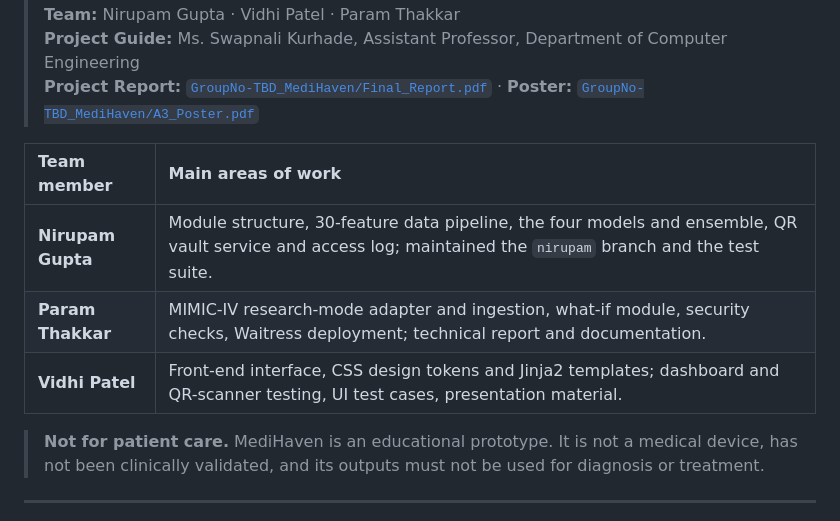
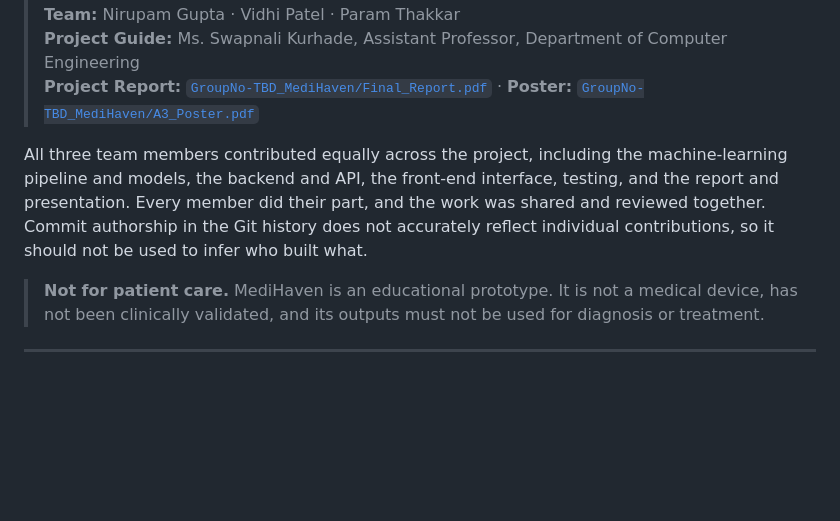
Before and after one commit to param7862989-ops/MediH, a Markdown page: README.md, the part around the change. Rendered like a GitHub page; blank space fills up the shorter version.

Commit message:
docs(readme): credit all team members equally
Commit authorship does not reflect individual contributions, so the
per-member role table is replaced with an equal-contribution note.

Co-Authored-By: Claude Opus 5.5 <noreply@anthropic.com>

```diff
--- a/README.md
+++ b/README.md
@@ -23,11 +23,7 @@ about a minute to load.
 > **Project Guide:** Ms. Swapnali Kurhade, Assistant Professor, Department of Computer Engineering
 > **Project Report:** [`GroupNo-TBD_MediHaven/Final_Report.pdf`](GroupNo-TBD_MediHaven/Final_Report.pdf) · **Poster:** [`GroupNo-TBD_MediHaven/A3_Poster.pdf`](GroupNo-TBD_MediHaven/A3_Poster.pdf)
 
-| Team member | Main areas of work |
-| :--- | :--- |
-| **Nirupam Gupta** | Module structure, 30-feature data pipeline, the four models and ensemble, QR vault service and access log; maintained the `nirupam` branch and the test suite. |
-| **Param Thakkar** | MIMIC-IV research-mode adapter and ingestion, what-if module, security checks, Waitress deployment; technical report and documentation. |
-| **Vidhi Patel** | Front-end interface, CSS design tokens and Jinja2 templates; dashboard and QR-scanner testing, UI test cases, presentation material. |
+All three team members contributed equally across the project, including the machine-learning pipeline and models, the backend and API, the front-end interface, testing, and the report and presentation. Every member did their part, and the work was shared and reviewed together. Commit authorship in the Git history does not accurately reflect individual contributions, so it should not be used to infer who built what.
 
 > **Not for patient care.** MediHaven is an educational prototype. It is not a medical device, has not been
 > clinically validated, and its outputs must not be used for diagnosis or treatment.
```
